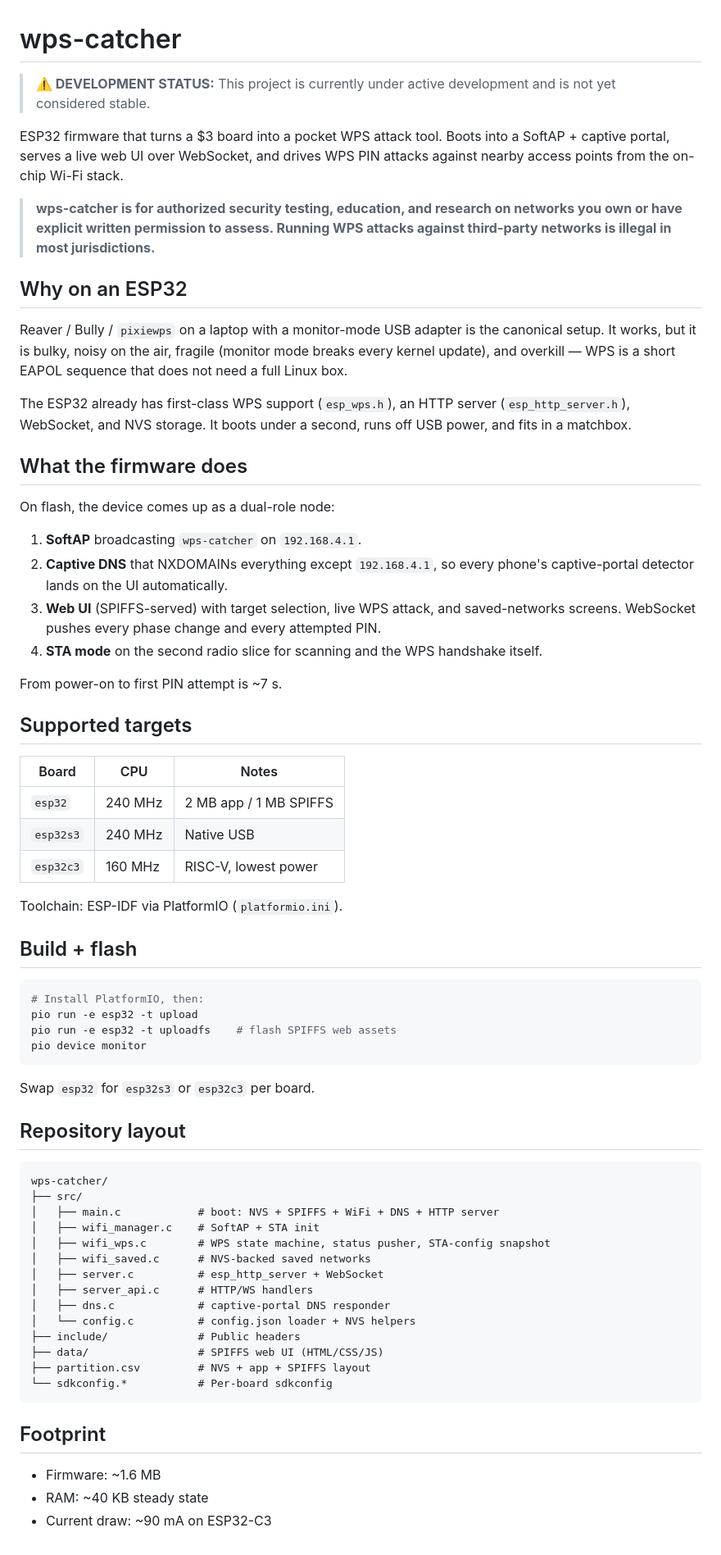
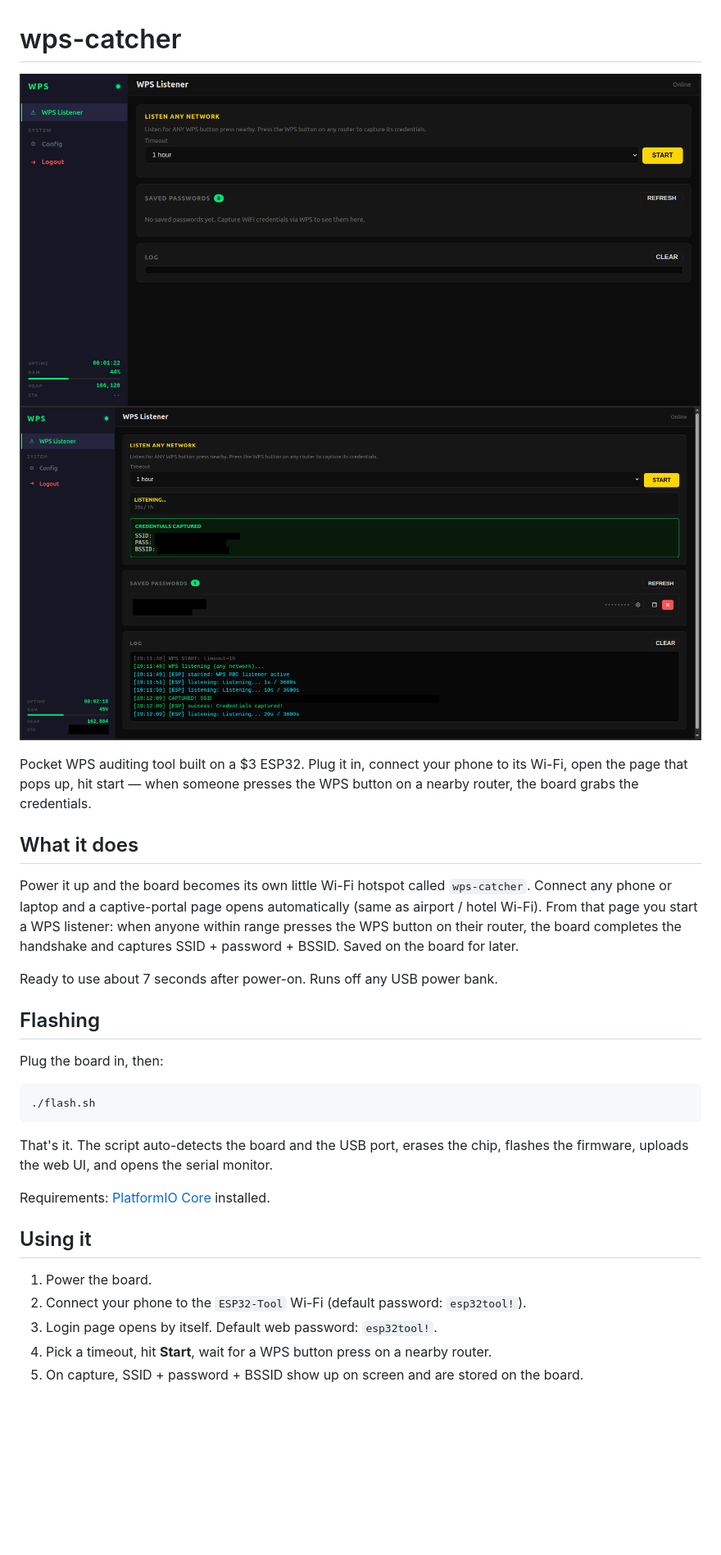
Before and after one commit to daboynb/wps-catcher, a Markdown page: README.md, the part around the change. Shown: that part at 82% size. Drawn GitHub-style; pictures changed too: docs/wps-listener-captured.png (added), docs/wps-listener-idle.png (added); blank space fills up the shorter version.

Commit message:
docs: rewrite README, add flash.sh helper
- Simplify README: drop deep internals, show real WPS PBC listener flow
- Add UI screenshots (idle + captured) under docs/
- Add flash.sh: auto-detect chip + port, erase + flash + uploadfs + monitor

````diff
--- a/README.md
+++ b/README.md
@@ -1,70 +1,32 @@
 # wps-catcher
 
-> **⚠️ DEVELOPMENT STATUS:** This project is currently under active development and is not yet considered stable.
+![WPS Listener idle](docs/wps-listener-idle.png)
+![WPS Listener captured credentials](docs/wps-listener-captured.png)
 
-ESP32 firmware that turns a $3 board into a pocket WPS attack tool. Boots into a SoftAP + captive portal, serves a live web UI over WebSocket, and drives WPS PIN attacks against nearby access points from the on-chip Wi-Fi stack.
+Pocket WPS auditing tool built on a $3 ESP32. Plug it in, connect your phone to its Wi-Fi, open the page that pops up, hit start — when someone presses the WPS button on a nearby router, the board grabs the credentials.
 
-> **wps-catcher is for authorized security testing, education, and research on networks you own or have explicit written permission to assess. Running WPS attacks against third-party networks is illegal in most jurisdictions.**
+## What it does
 
-## Why on an ESP32
+Power it up and the board becomes its own little Wi-Fi hotspot called `wps-catcher`. Connect any phone or laptop and a captive-portal page opens automatically (same as airport / hotel Wi-Fi). From that page you start a WPS listener: when anyone within range presses the WPS button on their router, the board completes the handshake and captures SSID + password + BSSID. Saved on the board for later.
 
-Reaver / Bully / `pixiewps` on a laptop with a monitor-mode USB adapter is the canonical setup. It works, but it is bulky, noisy on the air, fragile (monitor mode breaks every kernel update), and overkill — WPS is a short EAPOL sequence that does not need a full Linux box.
+Ready to use about 7 seconds after power-on. Runs off any USB power bank.
 
-The ESP32 already has first-class WPS support (`esp_wps.h`), an HTTP server (`esp_http_server.h`), WebSocket, and NVS storage. It boots under a second, runs off USB power, and fits in a matchbox.
+## Flashing
 
-## What the firmware does
-
-On flash, the device comes up as a dual-role node:
-
-1. **SoftAP** broadcasting `wps-catcher` on `192.168.4.1`.
-2. **Captive DNS** that NXDOMAINs everything except `192.168.4.1`, so every phone's captive-portal detector lands on the UI automatically.
-3. **Web UI** (SPIFFS-served) with target selection, live WPS attack, and saved-networks screens. WebSocket pushes every phase change and every attempted PIN.
-4. **STA mode** on the second radio slice for scanning and the WPS handshake itself.
-
-From power-on to first PIN attempt is ~7 s.
-
-## Supported targets
-
-| Board | CPU | Notes |
-|-------|-----|-------|
-| `esp32` | 240 MHz | 2 MB app / 1 MB SPIFFS |
-| `esp32s3` | 240 MHz | Native USB |
-| `esp32c3` | 160 MHz | RISC-V, lowest power |
-
-Toolchain: ESP-IDF via PlatformIO (`platformio.ini`).
-
-## Build + flash
+Plug the board in, then:
 
 ```bash
-# Install PlatformIO, then:
-pio run -e esp32 -t upload
-pio run -e esp32 -t uploadfs    # flash SPIFFS web assets
-pio device monitor
+./flash.sh
 ```
 
-Swap `esp32` for `esp32s3` or `esp32c3` per board.
+That's it. The script auto-detects the board and the USB port, erases the chip, flashes the firmware, uploads the web UI, and opens the serial monitor.
 
-## Repository layout
+Requirements: [PlatformIO Core](https://platformio.org/install/cli) installed.
 
-```
-wps-catcher/
-├── src/
-│   ├── main.c            # boot: NVS + SPIFFS + WiFi + DNS + HTTP server
-│   ├── wifi_manager.c    # SoftAP + STA init
-│   ├── wifi_wps.c        # WPS state machine, status pusher, STA-config snapshot
-│   ├── wifi_saved.c      # NVS-backed saved networks
-│   ├── server.c          # esp_http_server + WebSocket
-│   ├── server_api.c      # HTTP/WS handlers
-│   ├── dns.c             # captive-portal DNS responder
-│   └── config.c          # config.json loader + NVS helpers
-├── include/              # Public headers
-├── data/                 # SPIFFS web UI (HTML/CSS/JS)
-├── partition.csv         # NVS + app + SPIFFS layout
-└── sdkconfig.*           # Per-board sdkconfig
-```
+## Using it
 
-## Footprint
-
-- Firmware: ~1.6 MB
-- RAM: ~40 KB steady state
-- Current draw: ~90 mA on ESP32-C3
+1. Power the board.
+2. Connect your phone to the `ESP32-Tool` Wi-Fi (default password: `esp32tool!`).
+3. Login page opens by itself. Default web password: `esp32tool!`.
+4. Pick a timeout, hit **Start**, wait for a WPS button press on a nearby router.
+5. On capture, SSID + password + BSSID show up on screen and are stored on the board.
````
Also changed, not shown: 1 other file.
